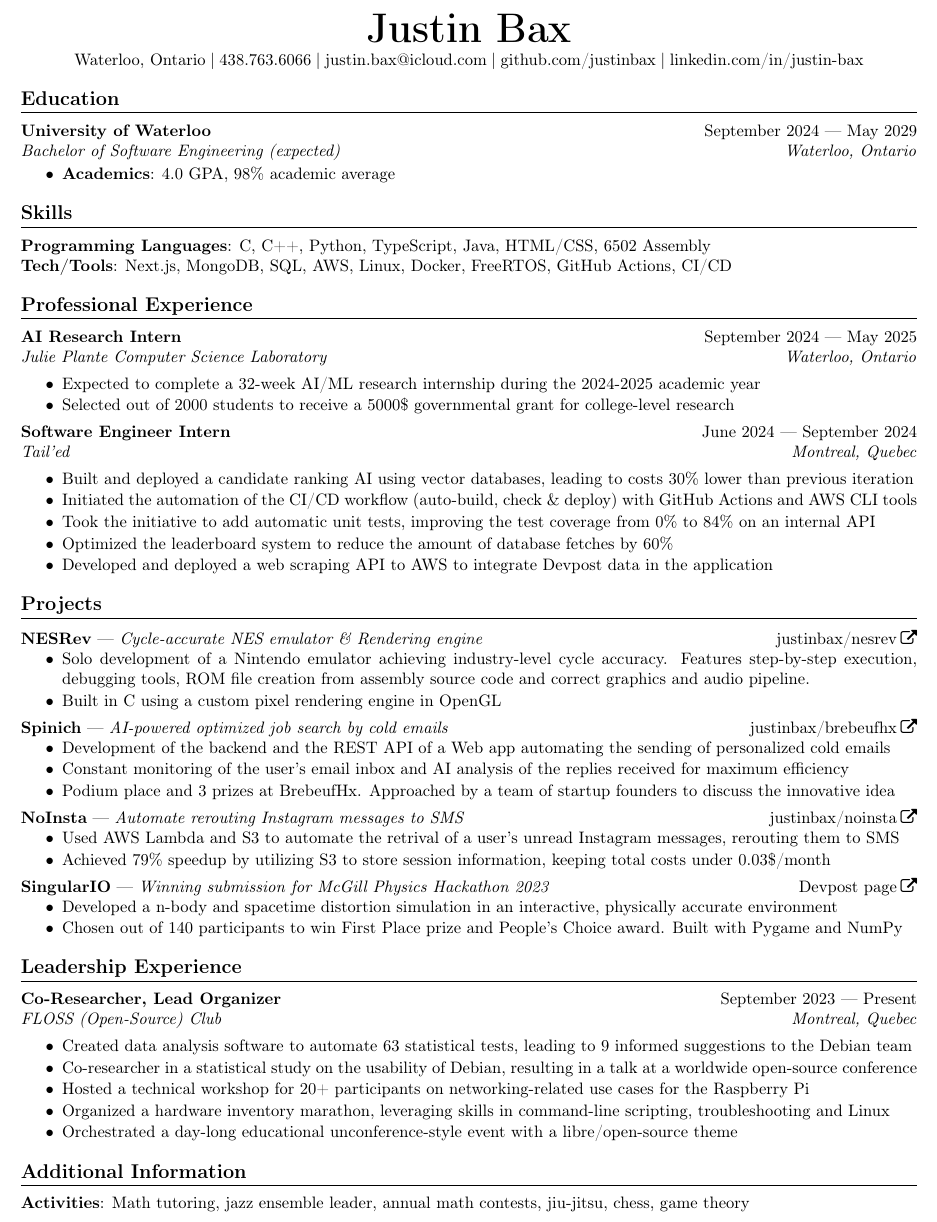
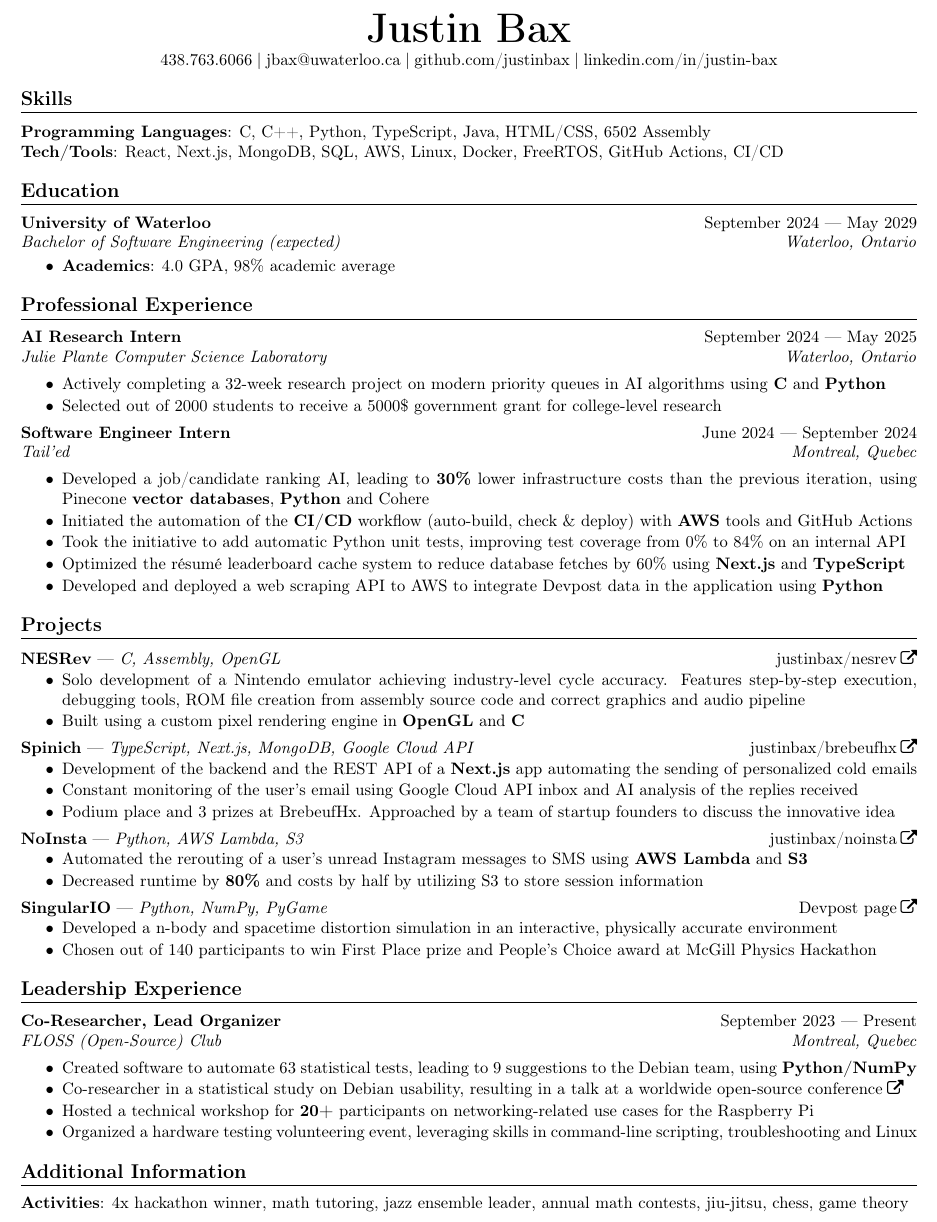
Before and after one commit to justinbax/resume, a LaTeX CV (cv.tex): part of the page, cut so that both start at the same text. Compiled offline with pdfLaTeX.

Commit message:
big update to main

```diff
--- a/cv.tex
+++ b/cv.tex
@@ -43,8 +43,15 @@
 \begin{center}
     {\Huge\bfseries Justin Bax}\\\vspace*{2pt}
 
-    Waterloo, Ontario\cdelim 438.763.6066\cdelim justin.bax@icloud.com\cdelim\href{https://github.com/justinbax}{github.com/justinbax}\cdelim\href{https://linkedin.com/in/justin-bax}{linkedin.com/in/justin-bax}\\
+    438.763.6066\cdelim jbax@uwaterloo.ca\cdelim\href{https://github.com/justinbax}{github.com/justinbax}\cdelim\href{https://linkedin.com/in/justin-bax}{linkedin.com/in/justin-bax}\\
 \end{center}
+
+\section*{Skills}
+
+{\bfseries Programming Languages}: C, C++, Python, TypeScript, Java, HTML/CSS, 6502 Assembly
+\newline
+{\bfseries Tech/Tools}: React, Next.js, MongoDB, SQL, AWS, Linux, Docker, FreeRTOS, GitHub Actions, CI/CD
+
 
 \section*{Education}
 
@@ -55,71 +62,63 @@
 \end{bulletpoints}
 
 
-\section*{Skills}
-
-{\bfseries Programming Languages}: C, C++, Python, TypeScript, Java, HTML/CSS, 6502 Assembly
-\newline
-{\bfseries Tech/Tools}: Next.js, MongoDB, SQL, AWS, Linux, Docker, FreeRTOS, GitHub Actions, CI/CD
-
-
 \section*{Professional Experience}
 
 \newrole{AI Research Intern}{Julie Plante Computer Science Laboratory}{September 2024 --- May 2025}{Waterloo, Ontario}
 \begin{bulletpoints}
-    \item Expected to complete a 32-week AI/ML research internship during the 2024-2025 academic year
-    \item Selected out of 2000 students to receive a 5000\$ governmental grant for college-level research
+    \item Actively completing a 32-week research project on modern priority queues in AI algorithms using \textbf{C} and \textbf{Python}
+    \item Selected out of 2000 students to receive a 5000\$ government grant for college-level research
 \end{bulletpoints}
 
 \newrole{Software Engineer Intern}{Tail'ed}{June 2024 --- September 2024}{Montreal, Quebec}
 \begin{bulletpoints}
-    \item Built and deployed a candidate ranking AI using vector databases, leading to costs 30\% lower than previous iteration
-    \item Initiated the automation of the CI/CD workflow (auto-build, check \& deploy) with GitHub Actions and AWS CLI tools
-    \item Took the initiative to add automatic unit tests, improving the test coverage from 0\% to 84\% on an internal API
-    \item Optimized the leaderboard system to reduce the amount of database fetches by 60\%
-    \item Developed and deployed a web scraping API to AWS to integrate Devpost data in the application
+    \item Developed a job/candidate ranking AI, leading to \textbf{30\%} lower infrastructure costs than the previous iteration, using Pinecone \textbf{vector databases}, \textbf{Python} and Cohere
+    \item Initiated the automation of the \textbf{CI/CD} workflow (auto-build, check \& deploy) with \textbf{AWS} tools and GitHub Actions
+    \item Took the initiative to add automatic Python unit tests, improving test coverage from 0\% to 84\% on an internal API
+    \item Optimized the résumé leaderboard cache system to reduce database fetches by 60\% using \textbf{Next.js} and \textbf{TypeScript}
+    \item Developed and deployed a web scraping API to AWS to integrate Devpost data in the application using \textbf{Python}
 \end{bulletpoints}
 
 
 \section*{Projects}
 
-\shortlinkrole{NESRev}{Cycle-accurate NES emulator \& Rendering engine}{https://github.com/justinbax/nesrev}{justinbax/nesrev}
+\shortlinkrole{NESRev}{C, Assembly, OpenGL}{https://github.com/justinbax/nesrev}{justinbax/nesrev}
 \begin{bulletpoints}
-    \item Solo development of a Nintendo emulator achieving industry-level cycle accuracy. Features step-by-step execution, debugging tools, ROM file creation from assembly source code and correct graphics and audio pipeline.
-    \item Built in C using a custom pixel rendering engine in OpenGL
+    \item Solo development of a Nintendo emulator achieving industry-level cycle accuracy. Features step-by-step execution, debugging tools, ROM file creation from assembly source code and correct graphics and audio pipeline
+    \item Built using a custom pixel rendering engine in \textbf{OpenGL} and \textbf{C}
 \end{bulletpoints}
 
-\shortlinkrole{Spinich}{AI-powered optimized job search by cold emails}{https://github.com/justinbax/brebeufhx}{justinbax/brebeufhx}
+\shortlinkrole{Spinich}{TypeScript, Next.js, MongoDB, Google Cloud API}{https://github.com/justinbax/brebeufhx}{justinbax/brebeufhx}
 \begin{bulletpoints}
-    \item Development of the backend and the REST API of a Web app automating the sending of personalized cold emails
-    \item Constant monitoring of the user's email inbox and AI analysis of the replies received for maximum efficiency
+    \item Development of the backend and the REST API of a \textbf{Next.js} app automating the sending of personalized cold emails
+    \item Constant monitoring of the user's email using Google Cloud API inbox and AI analysis of the replies received
     \item Podium place and 3 prizes at BrebeufHx. Approached by a team of startup founders to discuss the innovative idea
 \end{bulletpoints}
 
-\shortlinkrole{NoInsta}{Automate rerouting Instagram messages to SMS}{https://github.com/justinbax/brebeufhx}{justinbax/noinsta}
+\shortlinkrole{NoInsta}{Python, AWS Lambda, S3}{https://github.com/justinbax/brebeufhx}{justinbax/noinsta}
 \begin{bulletpoints}
-    \item Used AWS Lambda and S3 to automate the retrival of a user's unread Instagram messages, rerouting them to SMS
-    \item Achieved 79\% speedup by utilizing S3 to store session information, keeping total costs under 0.03\$/month
+    \item Automated the rerouting of a user's unread Instagram messages to SMS using \textbf{AWS Lambda} and \textbf{S3}
+    \item Decreased runtime by \textbf{80\%} and costs by half by utilizing S3 to store session information
 \end{bulletpoints}
 
-\shortlinkrole{SingularIO}{Winning submission for McGill Physics Hackathon 2023}{https://devpost.com/software/singulario}{Devpost page}
+\shortlinkrole{SingularIO}{Python, NumPy, PyGame}{https://devpost.com/software/singulario}{Devpost page}
 \begin{bulletpoints}
     \item Developed a n-body and spacetime distortion simulation in an interactive, physically accurate environment
-    \item Chosen out of 140 participants to win First Place prize and People's Choice award. Built with Pygame and NumPy
+    \item Chosen out of 140 participants to win First Place prize and People's Choice award at McGill Physics Hackathon
 \end{bulletpoints}
 
 
 \section*{Leadership Experience}
 \newrole{Co-Researcher, Lead Organizer}{FLOSS (Open-Source) Club}{September 2023 --- Present}{Montreal, Quebec}
 \begin{bulletpoints}
-    \item Created data analysis software to automate 63 statistical tests, leading to 9 informed suggestions to the Debian team
-    \item Co-researcher in a statistical study on the usability of Debian, resulting in \href{https://debconf24.debconf.org/talks/49-debian-installer-usability-tests-take-2/}{a talk at a worldwide open-source conference}
-    \item Hosted a technical workshop for 20+ participants on networking-related use cases for the Raspberry Pi
-    \item Organized a hardware inventory marathon, leveraging skills in command-line scripting, troubleshooting and Linux
-    \item Orchestrated a day-long educational unconference-style event with a libre/open-source theme
+    \item Created software to automate 63 statistical tests, leading to 9 suggestions to the Debian team, using \textbf{Python/NumPy}
+    \item Co-researcher in a statistical study on Debian usability, resulting in \href{https://debconf24.debconf.org/talks/49-debian-installer-usability-tests-take-2/}{a talk at a worldwide open-source conference\;\faExternalLink}
+    \item Hosted a technical workshop for \textbf{20+} participants on networking-related use cases for the Raspberry Pi
+    \item Organized a hardware testing volunteering event, leveraging skills in command-line scripting, troubleshooting and Linux
 \end{bulletpoints}
 
 
 \section*{Additional Information}
-{\bfseries Activities}: Math tutoring, jazz ensemble leader, annual math contests, jiu-jitsu, chess, game theory
+{\bfseries Activities}: 4x hackathon winner, math tutoring, jazz ensemble leader, annual math contests, jiu-jitsu, chess, game theory
 
 \end{document}
```
Also changed, not shown: cv.pdf, versions/main/BaxJustin-CV.pdf.
